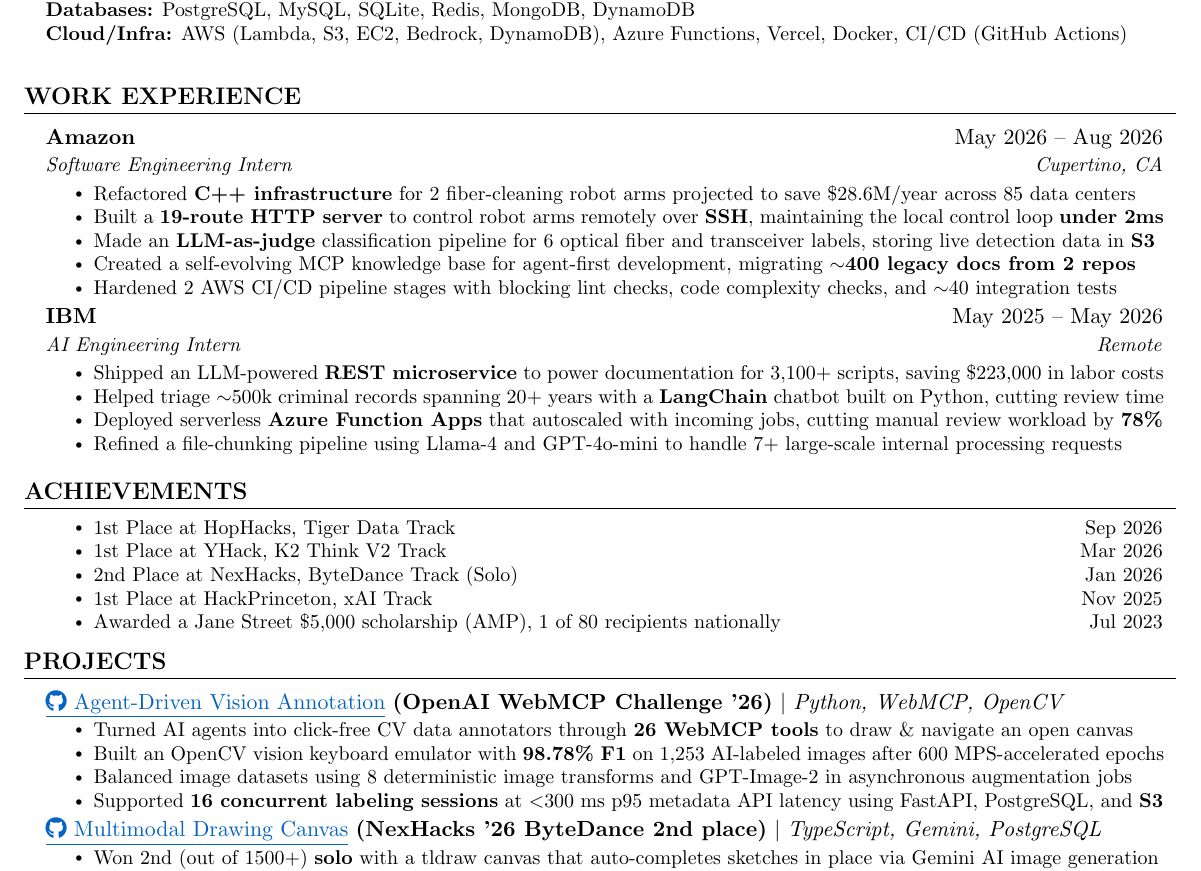
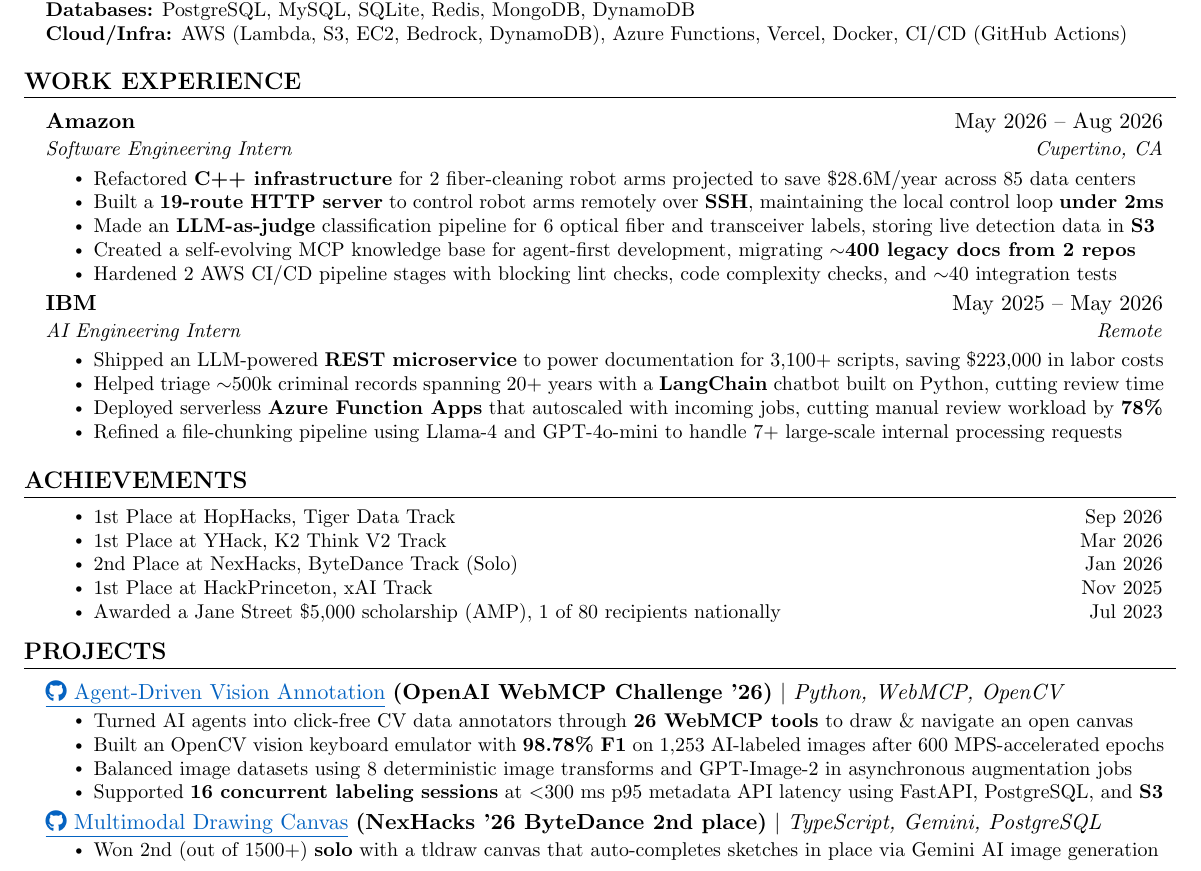
Before and after one commit to 0xABAN/jobs, a LaTeX CV (src/resume/masters/Adam_Torres_Encarnacion_Resume_Masters.tex): part of the page, cut so that both start at the same text. Compiled offline with pdfLaTeX.

Commit message:
docs(resume): normalize masters section spacing

```diff
--- a/src/resume/masters/Adam_Torres_Encarnacion_Resume_Masters.tex
+++ b/src/resume/masters/Adam_Torres_Encarnacion_Resume_Masters.tex
@@ -127,7 +127,8 @@
      \textbf{Databases:}{ PostgreSQL, MySQL, SQLite, Redis, MongoDB, DynamoDB} \\
      \textbf{Cloud/Infra:}{ AWS (Lambda, S3, EC2, Bedrock, DynamoDB), Azure Functions, Vercel, Docker, CI/CD (GitHub Actions)}
     }}
- \end{itemize}
+ % Match the gap after the compact nested lists in the other sections.
+ \end{itemize}\vspace{-11pt}
 
 %-----------WORK EXPERIENCE-----------
 \section{\textbf{WORK EXPERIENCE}}
```
Also changed, not shown: src/resume/masters/Adam_Torres_Encarnacion_Resume_Masters.pdf.
